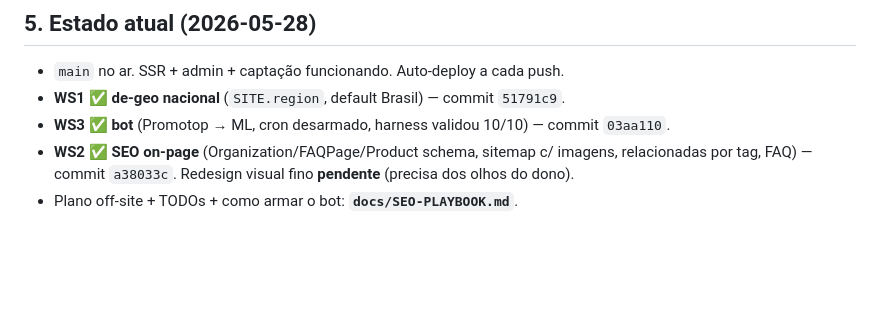
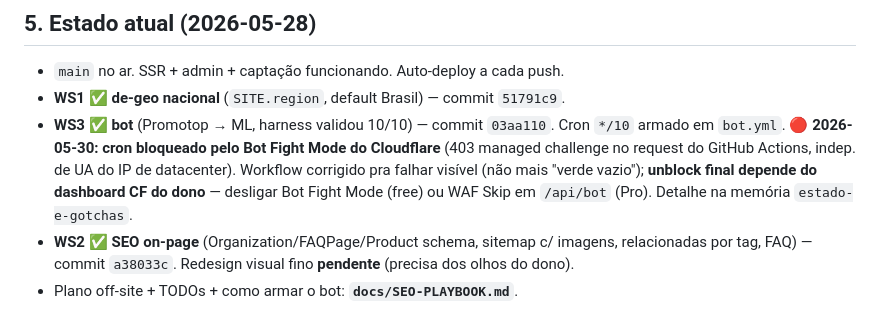
Before and after one commit to guilhermes91/ofertinhasdadelma.softuria.com, a Markdown page: CONTEXTO.md, the part around the change. GitHub-like rendering; blank space fills up the shorter version.

Commit message:
Doc: cron do bot bloqueado pelo Bot Fight Mode do Cloudflare (403 challenge)
Diagnostico: GitHub Actions recebe managed challenge (Just a moment) do CF antes
de chegar na Function — indep. de UA no IP de datacenter. Workflow ja corrigido
pra falhar visivel; unblock final e setting do dashboard CF (desligar BFM, ou
WAF Skip em /api/bot no Pro).

Co-Authored-By: Claude Opus 4.8 (1M context) <noreply@anthropic.com>

```diff
--- a/CONTEXTO.md
+++ b/CONTEXTO.md
@@ -118,7 +118,11 @@ Mudança trivial (1 linha de CSS, texto) pula a cerimônia.
 
 - `main` no ar. SSR + admin + captação funcionando. Auto-deploy a cada push.
 - **WS1 ✅ de-geo nacional** (`SITE.region`, default Brasil) — commit `51791c9`.
-- **WS3 ✅ bot** (Promotop → ML, cron desarmado, harness validou 10/10) — commit `03aa110`.
+- **WS3 ✅ bot** (Promotop → ML, harness validou 10/10) — commit `03aa110`. Cron `*/10` armado em
+  `bot.yml`. **🔴 2026-05-30: cron bloqueado pelo Bot Fight Mode do Cloudflare** (403 managed
+  challenge no request do GitHub Actions, indep. de UA do IP de datacenter). Workflow corrigido pra
+  falhar visível (não mais "verde vazio"); **unblock final depende do dashboard CF do dono** —
+  desligar Bot Fight Mode (free) ou WAF Skip em `/api/bot` (Pro). Detalhe na memória `estado-e-gotchas`.
 - **WS2 ✅ SEO on-page** (Organization/FAQPage/Product schema, sitemap c/ imagens, relacionadas
   por tag, FAQ) — commit `a38033c`. Redesign visual fino **pendente** (precisa dos olhos do dono).
 - Plano off-site + TODOs + como armar o bot: **`docs/SEO-PLAYBOOK.md`**.
```
